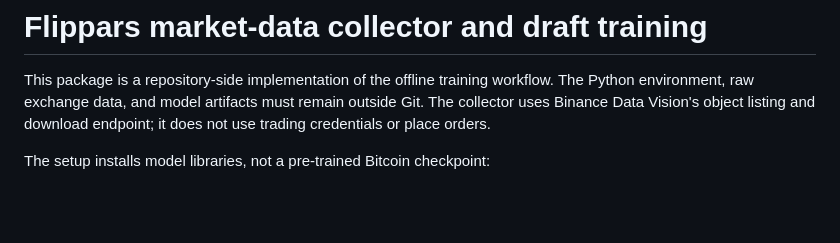
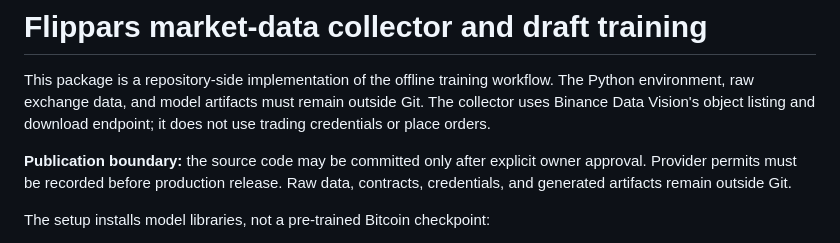
Before and after one commit to iam30D/flippars, a Markdown page: apps/model-training/README.md, the part around the change. GitHub-like rendering; blank space fills up the shorter version.

Commit message:
document model pipeline publication boundary

```diff
--- a/apps/model-training/README.md
+++ b/apps/model-training/README.md
@@ -4,6 +4,10 @@ This package is a repository-side implementation of the offline training
 workflow. The Python environment, raw exchange data, and model artifacts must
 remain outside Git. The collector uses Binance Data Vision's object listing and
 download endpoint; it does not use trading credentials or place orders.
+
+**Publication boundary:** the source code may be committed only after explicit
+owner approval. Provider permits must be recorded before production release.
+Raw data, contracts, credentials, and generated artifacts remain outside Git.
 
 The setup installs model libraries, not a pre-trained Bitcoin checkpoint:
 
```
Also changed, not shown: AGENTS.md (+6 -0 lines).
